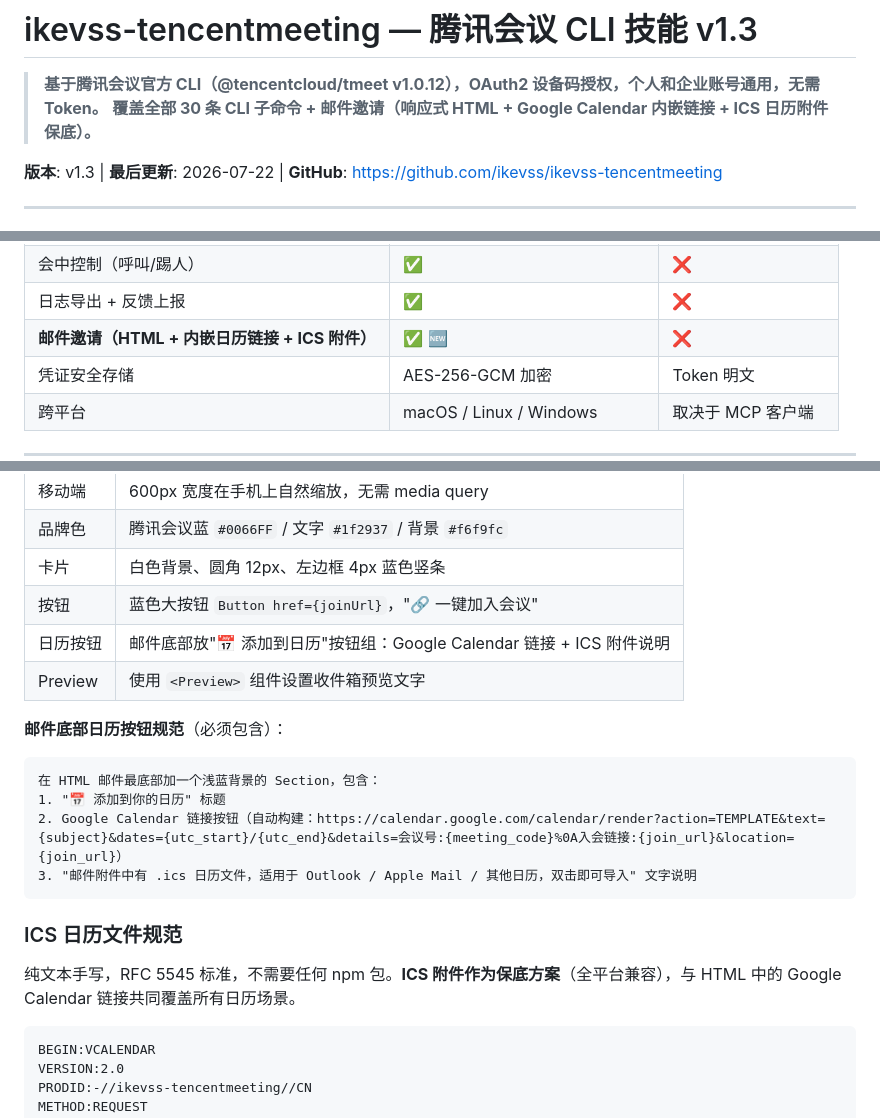
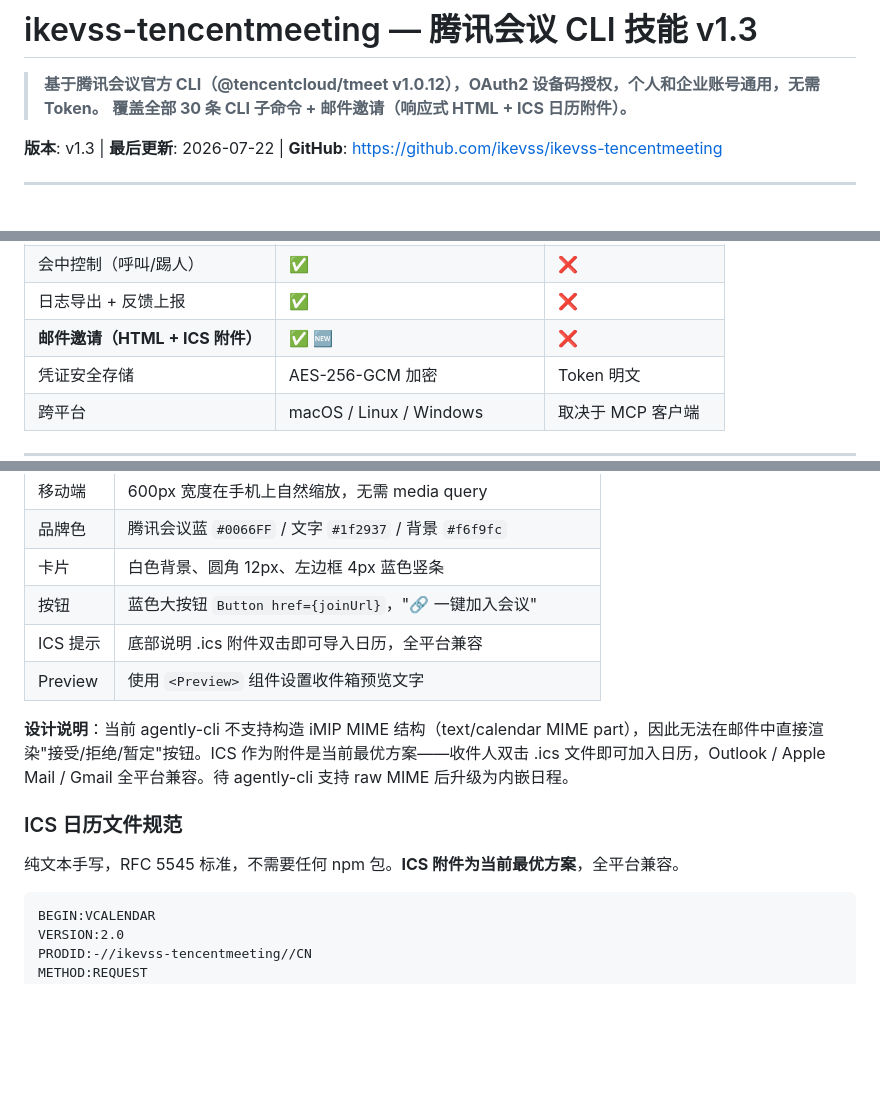
Before and after one commit to ikevss/ikevss-tencentmeeting, a Markdown page: SKILL.md, 3 parts joined by grey strips. Rendered like a GitHub page; blank space fills up the shorter version.

Commit message:
v1.3.0: 回退为纯ICS附件方案
回退原因：agently-cli 不支持构造 iMIP MIME 结构（text/calendar MIME part），
Google Calendar 链接方案体验不如直接双击ICS文件。
保留 ICS RFC 5545 附件方案，全平台兼容（Outlook/Apple Mail/Gmail）。
待 agently-cli 支持 raw MIME 后升级为内嵌日程。

Co-Authored-By: Claude Opus 4.8 (1M context) <noreply@anthropic.com>

````diff
--- a/SKILL.md
+++ b/SKILL.md
@@ -42,7 +42,7 @@ triggers:
 # ikevss-tencentmeeting — 腾讯会议 CLI 技能 v1.3
 
 > **基于腾讯会议官方 CLI（@tencentcloud/tmeet v1.0.12），OAuth2 设备码授权，个人和企业账号通用，无需 Token。**
-> **覆盖全部 30 条 CLI 子命令 + 邮件邀请（响应式 HTML + Google Calendar 内嵌链接 + ICS 日历附件保底）。**
+> **覆盖全部 30 条 CLI 子命令 + 邮件邀请（响应式 HTML + ICS 日历附件）。**
 
 **版本**: v1.3 | **最后更新**: 2026-07-22 | **GitHub**: https://github.com/ikevss/ikevss-tencentmeeting
 
@@ -82,7 +82,7 @@ tmeet auth status
 | 通讯录检索（名称/邮箱/电话） | ✅ | ❌ |
 | 会中控制（呼叫/踢人） | ✅ | ❌ |
 | 日志导出 + 反馈上报 | ✅ | ❌ |
-| **邮件邀请（HTML + 内嵌日历链接 + ICS 附件）** | ✅ 🆕 | ❌ |
+| **邮件邀请（HTML + ICS 附件）** | ✅ 🆕 | ❌ |
 | 凭证安全存储 | AES-256-GCM 加密 | Token 明文 |
 | 跨平台 | macOS / Linux / Windows | 取决于 MCP 客户端 |
 
@@ -243,21 +243,14 @@ npx skills add https://agent.qq.com --skill -g -y
 | 品牌色 | 腾讯会议蓝 `#0066FF` / 文字 `#1f2937` / 背景 `#f6f9fc` |
 | 卡片 | 白色背景、圆角 12px、左边框 4px 蓝色竖条 |
 | 按钮 | 蓝色大按钮 `Button href={joinUrl}`，"🔗 一键加入会议" |
-| 日历按钮 | 邮件底部放"📅 添加到日历"按钮组：Google Calendar 链接 + ICS 附件说明 |
+| ICS 提示 | 底部说明 .ics 附件双击即可导入日历，全平台兼容 |
 | Preview | 使用 `<Preview>` 组件设置收件箱预览文字 |
 
-**邮件底部日历按钮规范**（必须包含）：
-
-```
-在 HTML 邮件最底部加一个浅蓝背景的 Section，包含：
-1. "📅 添加到你的日历" 标题
-2. Google Calendar 链接按钮（自动构建：https://calendar.google.com/calendar/render?action=TEMPLATE&text={subject}&dates={utc_start}/{utc_end}&details=会议号:{meeting_code}%0A入会链接:{join_url}&location={join_url}）
-3. "邮件附件中有 .ics 日历文件，适用于 Outlook / Apple Mail / 其他日历，双击即可导入" 文字说明
-```
+**设计说明**：当前 agently-cli 不支持构造 iMIP MIME 结构（text/calendar MIME part），因此无法在邮件中直接渲染"接受/拒绝/暂定"按钮。ICS 作为附件是当前最优方案——收件人双击 .ics 文件即可加入日历，Outlook / Apple Mail / Gmail 全平台兼容。待 agently-cli 支持 raw MIME 后升级为内嵌日程。
 
 ### ICS 日历文件规范
 
-纯文本手写，RFC 5545 标准，不需要任何 npm 包。**ICS 附件作为保底方案**（全平台兼容），与 HTML 中的 Google Calendar 链接共同覆盖所有日历场景。
+纯文本手写，RFC 5545 标准，不需要任何 npm 包。**ICS 附件为当前最优方案**，全平台兼容。
 
 ```
 BEGIN:VCALENDAR
````
